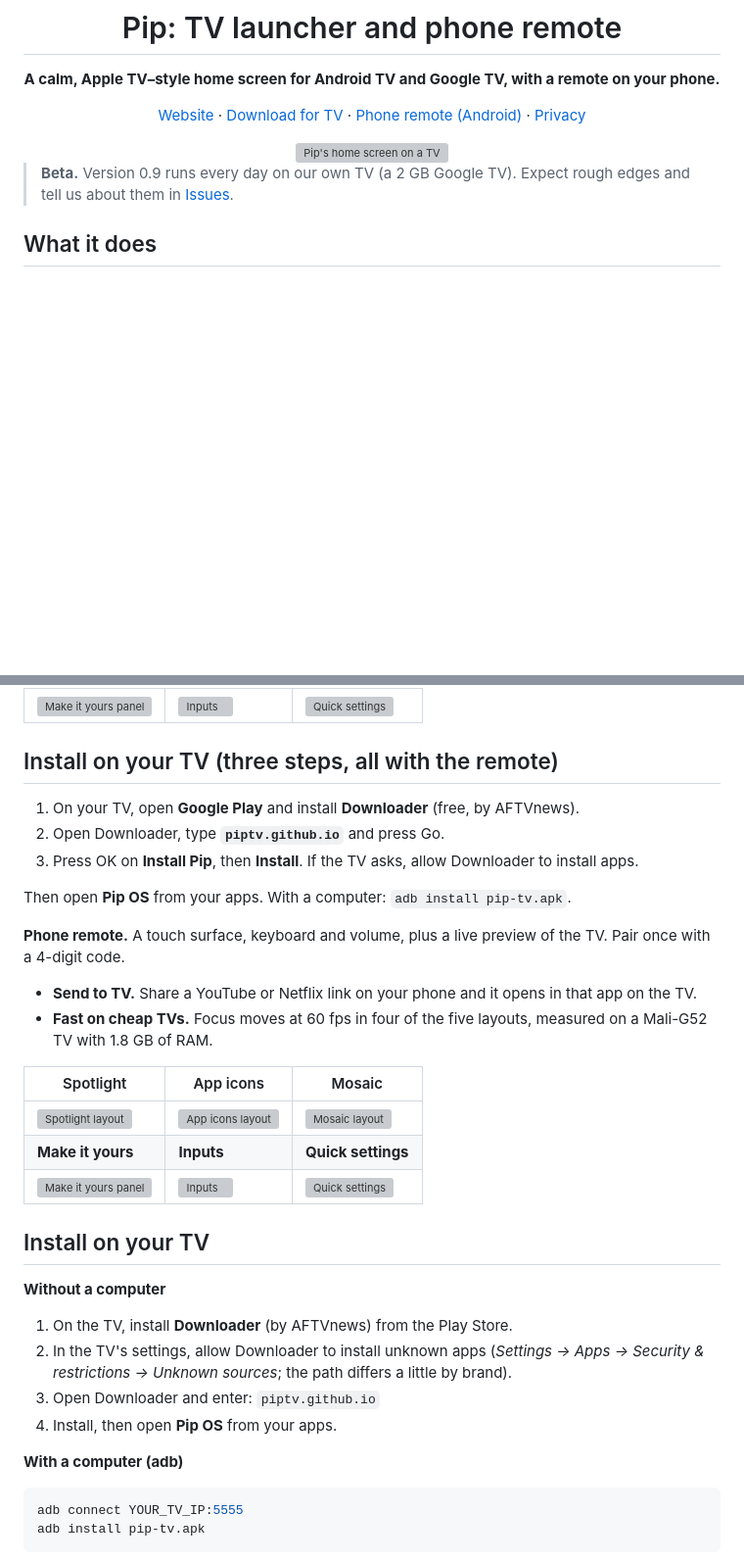
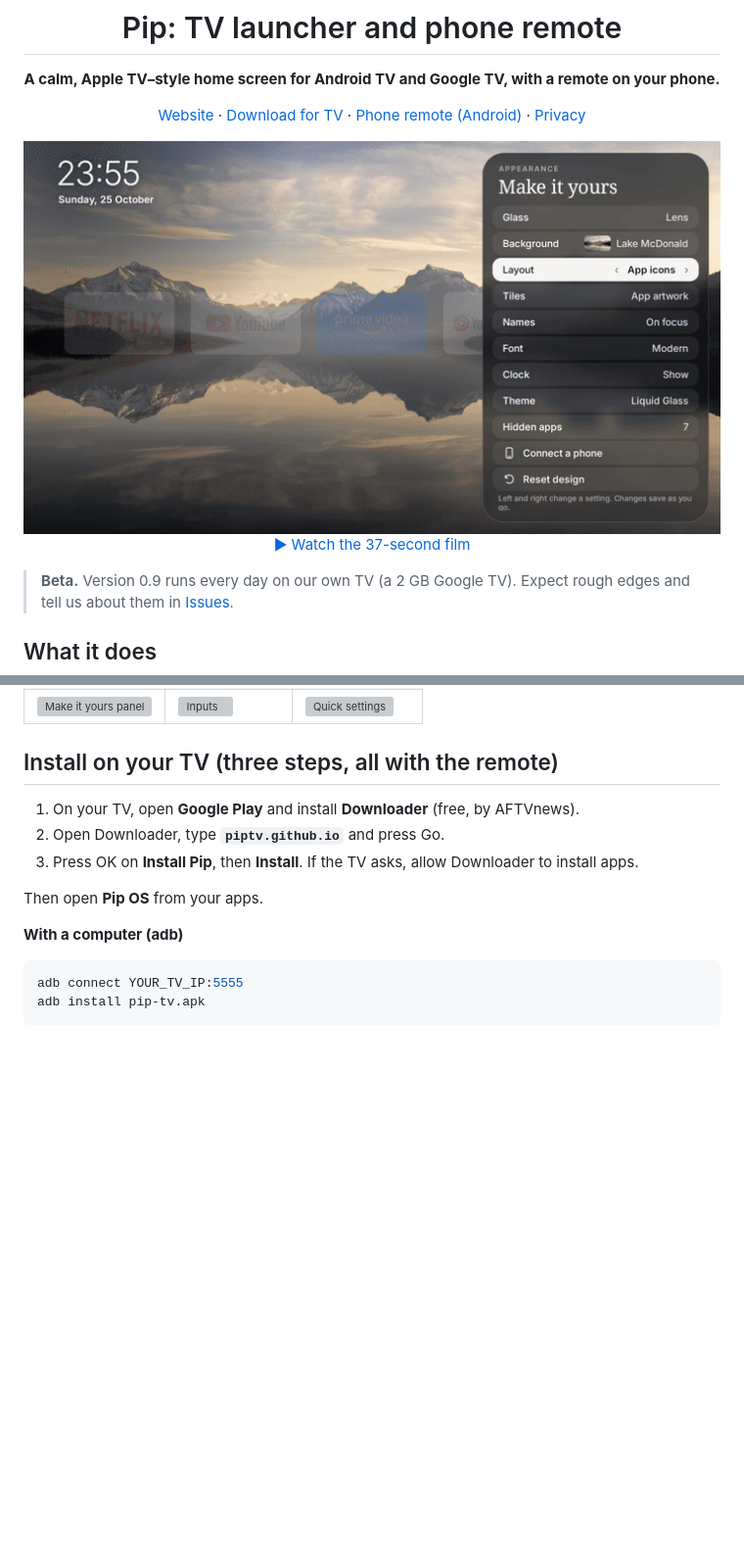
Before and after one commit to PipTV/os, a Markdown page: README.md, 2 parts joined by grey strips. Shown at 98% size. Drawn GitHub-style; pictures changed too: docs/img/looks.gif (added); blank space fills up the shorter version; grey boxes are pictures that could not be loaded.

Commit message:
The film: 37 seconds on a real TV, with a Watch the film button and a README loop
Co-Authored-By: Claude Opus 5.5 <noreply@anthropic.com>

````diff
--- a/README.md
+++ b/README.md
@@ -8,7 +8,9 @@
 
 [Website](https://piptv.github.io/os/) · [Download for TV](https://github.com/PipTV/os/releases/latest/download/pip-tv.apk) · [Phone remote (Android)](https://github.com/PipTV/os/releases/latest/download/pip-remote.apk) · [Privacy](https://piptv.github.io/os/privacy.html)
 
-<img src="docs/img/calm.webp" width="860" alt="Pip's home screen on a TV">
+<img src="docs/img/looks.gif" width="720" alt="Pip on a real TV, switching between its layouts">
+
+[▶ Watch the 37-second film](https://piptv.github.io/os/media/film.mp4)
 
 </div>
 
@@ -38,26 +40,7 @@
 2. Open Downloader, type **`piptv.github.io`** and press Go.
 3. Press OK on **Install Pip**, then **Install**. If the TV asks, allow Downloader to install apps.
 
-Then open **Pip OS** from your apps. With a computer: `adb install pip-tv.apk`.
-
-**Phone remote.** A touch surface, keyboard and volume, plus a live preview of the TV. Pair once with a 4-digit code.
-- **Send to TV.** Share a YouTube or Netflix link on your phone and it opens in that app on the TV.
-- **Fast on cheap TVs.** Focus moves at 60 fps in four of the five layouts, measured on a Mali-G52 TV with 1.8 GB of RAM.
-
-| Spotlight | App icons | Mosaic |
-|---|---|---|
-| <img src="docs/img/spotlight.webp" alt="Spotlight layout"> | <img src="docs/img/appicons.webp" alt="App icons layout"> | <img src="docs/img/mosaic.webp" alt="Mosaic layout"> |
-| **Make it yours** | **Inputs** | **Quick settings** |
-| <img src="docs/img/panel.webp" alt="Make it yours panel"> | <img src="docs/img/inputs.webp" alt="Inputs"> | <img src="docs/img/quick.webp" alt="Quick settings"> |
-
-## Install on your TV
-
-**Without a computer**
-1. On the TV, install **Downloader** (by AFTVnews) from the Play Store.
-2. In the TV's settings, allow Downloader to install unknown apps (*Settings → Apps → Security & restrictions → Unknown sources*; the path differs a little by brand).
-3. Open Downloader and enter:
-   `piptv.github.io`
-4. Install, then open **Pip OS** from your apps.
+Then open **Pip OS** from your apps.
 
 **With a computer (adb)**
 ```bash
````
Also changed, not shown: 3 other files.
